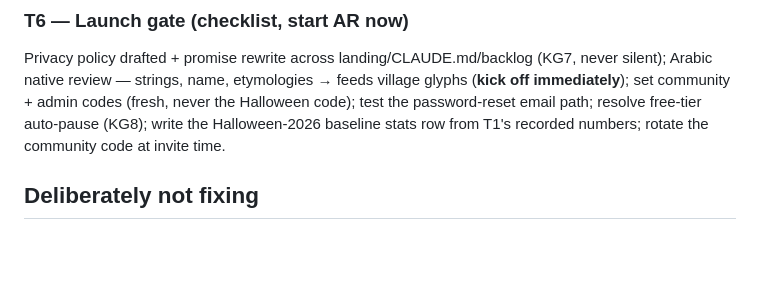
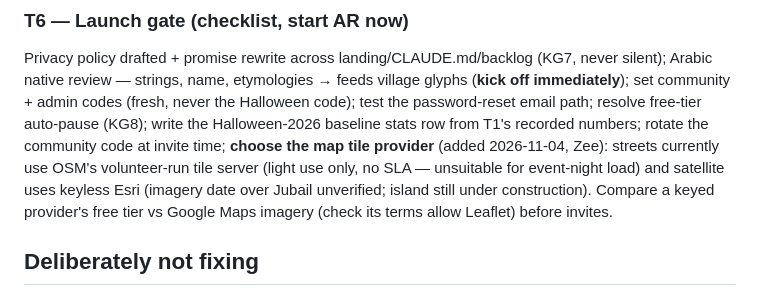
Before and after one commit to zgauba/zgauba.github.io, a Markdown page: docs/qa/SYNTHESIS-2026-11-03.md, the part around the change. Drawn GitHub-style; blank space fills up the shorter version.

Commit message:
T6 launch gate: add map tile provider decision (OSM light-use only, Esri imagery date unverified)
Co-Authored-By: Claude Opus 5.5 <noreply@anthropic.com>

```diff
--- a/docs/qa/SYNTHESIS-2026-11-03.md
+++ b/docs/qa/SYNTHESIS-2026-11-03.md
@@ -128,7 +128,12 @@ Privacy policy drafted + promise rewrite across landing/CLAUDE.md/backlog
 feeds village glyphs (**kick off immediately**); set community + admin codes
 (fresh, never the Halloween code); test the password-reset email path;
 resolve free-tier auto-pause (KG8); write the Halloween-2026 baseline stats
-row from T1's recorded numbers; rotate the community code at invite time.
+row from T1's recorded numbers; rotate the community code at invite time;
+**choose the map tile provider** (added 2026-11-04, Zee): streets currently
+use OSM's volunteer-run tile server (light use only, no SLA — unsuitable for
+event-night load) and satellite uses keyless Esri (imagery date over Jubail
+unverified; island still under construction). Compare a keyed provider's free
+tier vs Google Maps imagery (check its terms allow Leaflet) before invites.
 
 ## Deliberately not fixing
 
```
